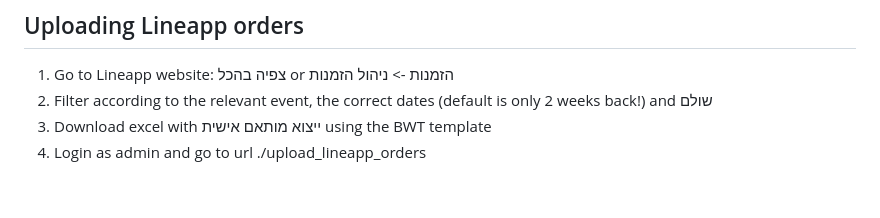
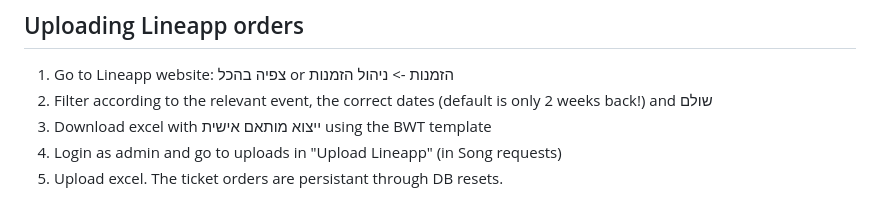
Before and after one commit to alonaviv/twist, a Markdown page: README.md, the part around the change. GitHub-like rendering.

```diff
--- a/README.md
+++ b/README.md
@@ -93,4 +93,5 @@ and choose a different SSH port number (not 22).
 1. Go to Lineapp website: צפיה בהכל or הזמנות -> ניהול הזמנות
 2. Filter according to the relevant event, the correct dates (default is only 2 weeks back!) and שולם
 3. Download excel with ייצוא מותאם אישית using the BWT template
-4. Login as admin and go to url ./upload_lineapp_orders
+4. Login as admin and go to uploads in "Upload Lineapp" (in Song requests)
+5. Upload excel. The ticket orders are persistant through DB resets.
```
